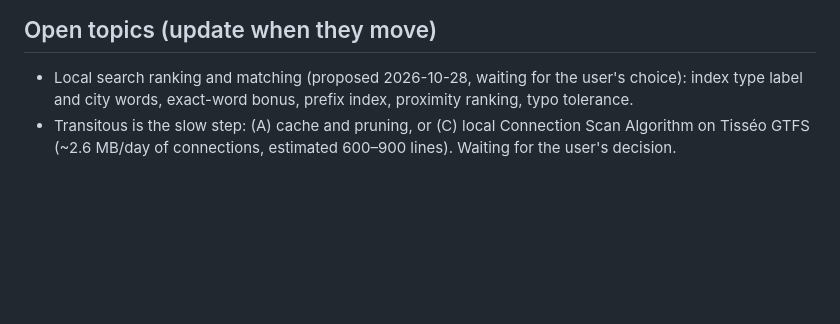
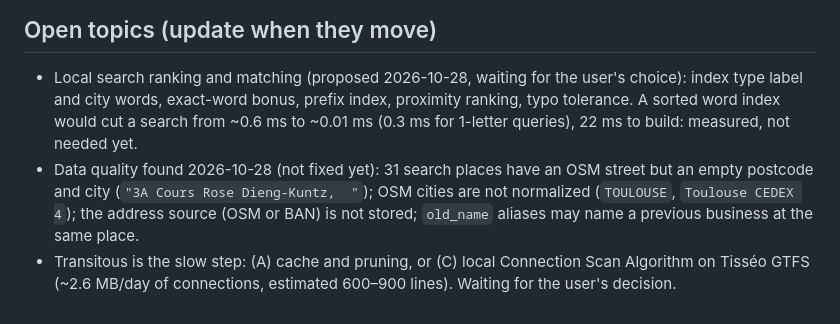
Before and after one commit to NicolasGresset/portfolio, a Markdown page: CLAUDE.md, the part around the change. Rendered like a GitHub page; blank space fills up the shorter version.

Commit message:
Note the search data quality findings in the session notes
Co-Authored-By: Claude Opus 5.5 <noreply@anthropic.com>

```diff
--- a/CLAUDE.md
+++ b/CLAUDE.md
@@ -44,6 +44,11 @@ Full pipeline: `docs/location-pipeline.md`.
 ## Open topics (update when they move)
 
 - Local search ranking and matching (proposed 2026-10-28, waiting for the user's choice): index type label and city words, exact-word bonus, prefix index,
-  proximity ranking, typo tolerance.
+  proximity ranking, typo tolerance. A sorted word index would cut a search from ~0.6 ms to
+  ~0.01 ms (0.3 ms for 1-letter queries), 22 ms to build: measured, not needed yet.
+- Data quality found 2026-10-28 (not fixed yet): 31 search places have an OSM street but an empty
+  postcode and city (`"3A Cours Rose Dieng-Kuntz,  "`); OSM cities are not normalized (`TOULOUSE`,
+  `Toulouse CEDEX 4`); the address source (OSM or BAN) is not stored; `old_name` aliases may name a
+  previous business at the same place.
 - Transitous is the slow step: (A) cache and pruning, or (C) local Connection Scan Algorithm on Tisséo
   GTFS (~2.6 MB/day of connections, estimated 600–900 lines). Waiting for the user's decision.
```
